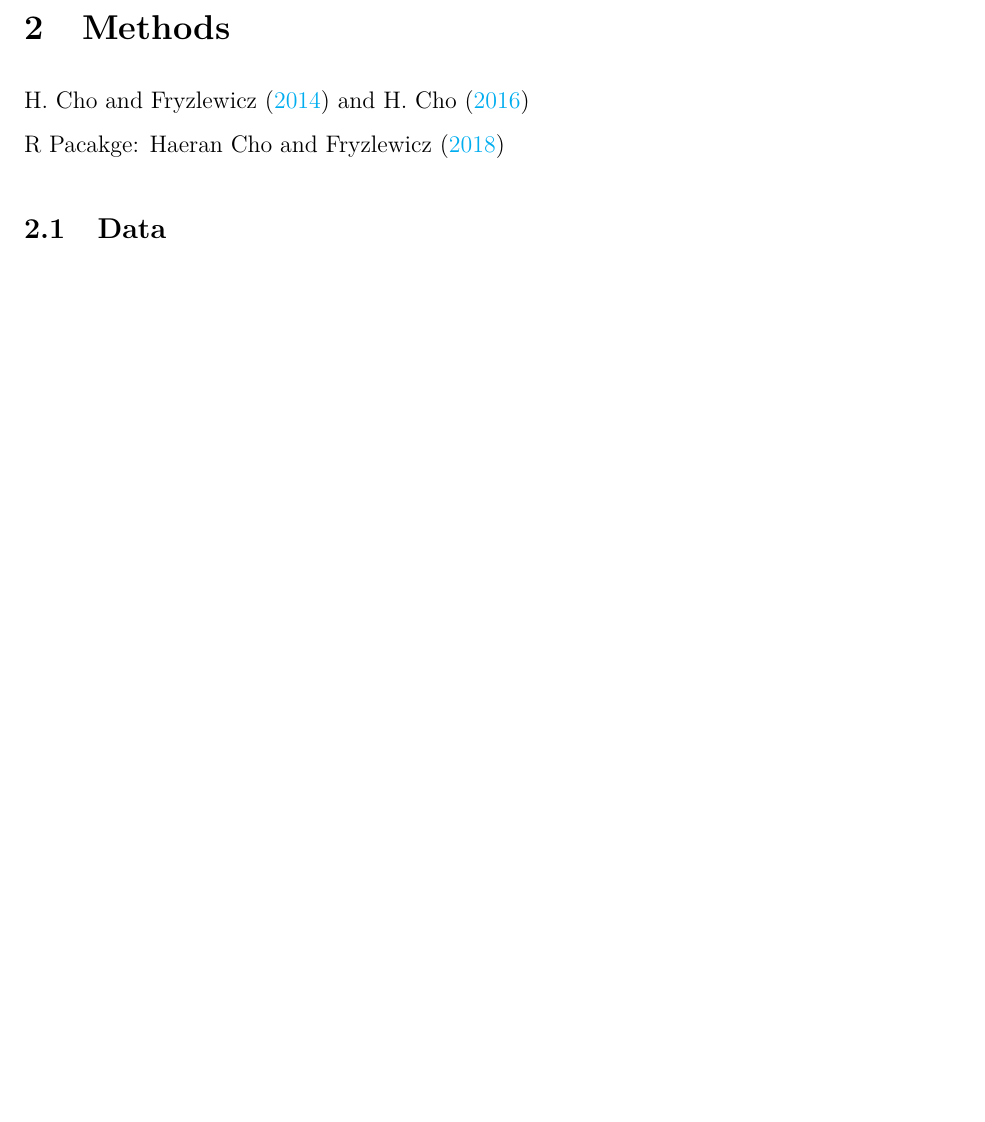
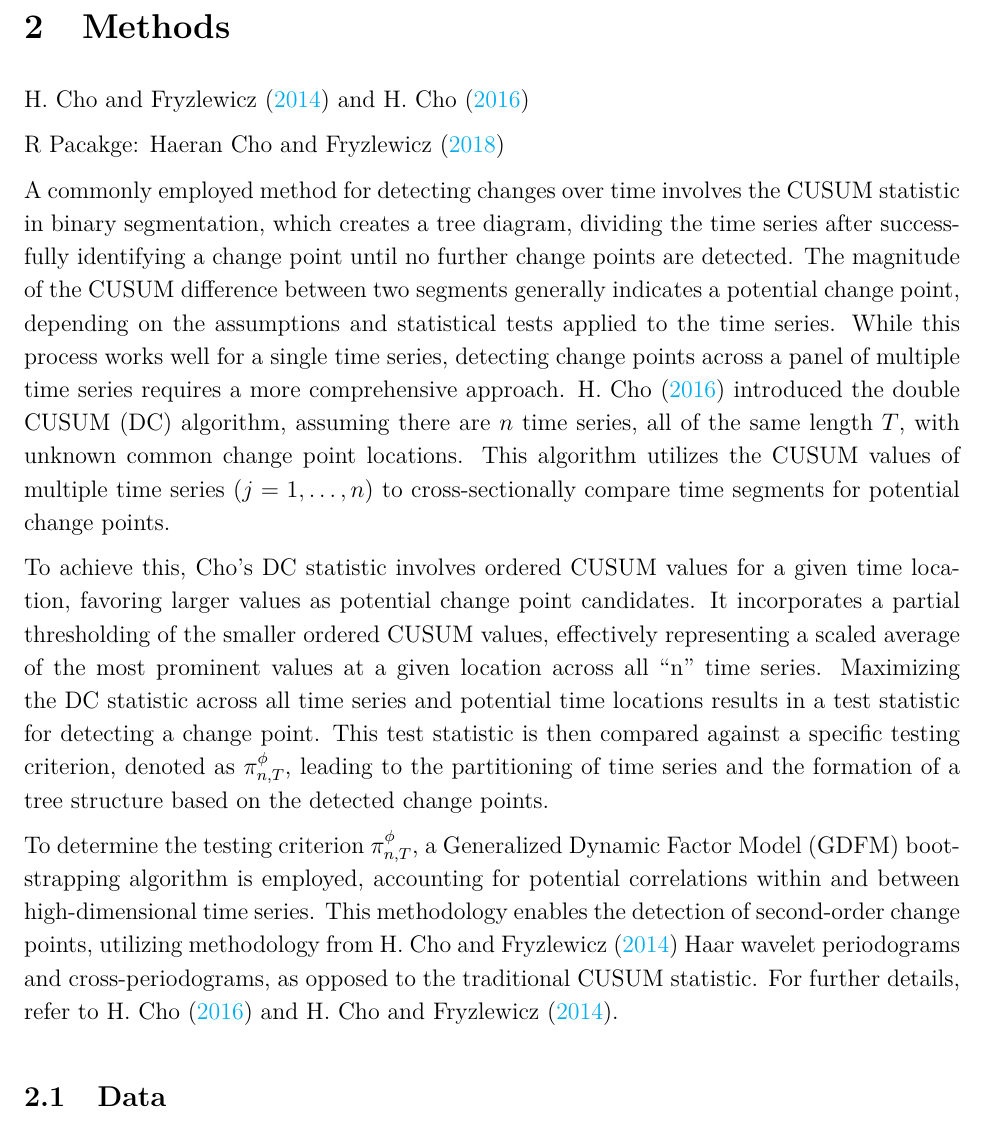
Before and after one commit to menawhalen/baseball_cpt, an R Markdown document (manuscript/paper.Rmd): part of page 4 of 9, cut so that both start at the same text, the shorter picture padded with empty space. The pictures show the output file manuscript/paper.pdf that the author committed with the source.

Commit message:
Adding methods section

```diff
--- a/manuscript/paper.Rmd
+++ b/manuscript/paper.Rmd
@@ -186,6 +186,13 @@ SOME MORE STUFF
 
 R Pacakge: @hdbinseg
 
+A commonly employed method for detecting changes over time involves the CUSUM statistic in binary segmentation, which creates a tree diagram, dividing the time series after successfully identifying a change point until no further change points are detected. The magnitude of the CUSUM difference between two segments generally indicates a potential change point, depending on the assumptions and statistical tests applied to the time series. While this process works well for a single time series, detecting change points across a panel of multiple time series requires a more comprehensive approach. @Cho2016 introduced the double CUSUM (DC) algorithm, assuming there are $n$ time series, all of the same length $T$, with unknown common change point locations. This algorithm utilizes the CUSUM values of multiple time series $(j = 1, \dots, n)$ to cross-sectionally compare time segments for potential change points.
+
+To achieve this, Cho's DC statistic involves ordered CUSUM values for a given time location, favoring larger values as potential change point candidates. It incorporates a partial thresholding of the smaller ordered CUSUM values, effectively representing a scaled average of the most prominent values at a given location across all "n" time series. Maximizing the DC statistic across all time series and potential time locations results in a test statistic for detecting a change point. This test statistic is then compared against a specific testing criterion, denoted as $\pi_{n,T}^\phi$, leading to the partitioning of time series and the formation of a tree structure based on the detected change points.
+
+To determine the testing criterion $\pi_{n,T}^\phi$, a Generalized Dynamic Factor Model (GDFM) bootstrapping algorithm is employed, accounting for potential correlations within and between high-dimensional time series. This methodology enables the detection of second-order change points, utilizing methodology from @ChoFryzlewwicz2014 Haar wavelet periodograms and cross-periodograms, as opposed to the traditional CUSUM statistic. For further details, refer to @Cho2016 and @ChoFryzlewwicz2014.
+
+
 ## Data
 
 We obtained multi-year baseball statistics from GREG??. Over the course of the sport's history, numerous statistics have been collected, and for our analysis, we focused on year-end statistics pertaining to the teams. To ensure consistency in our methodology, it was necessary for each team to have existed from 1900 until the end of the dataset in 2020. This timeframe of 120 years, denoted as T, encompassed a total of 16 franchise teams, namely NYY, BOS, LAD, ATL, CHW, CHC, CIN, CLE, DET, BAL, SFG, OAK, PHI, PIT, STL, and MIN. The statistics of interest for these teams include runs, hits, home runs, balls, strikeouts, at-bats, stolen bases, number of games played in a season, attendance, runs against, hits against, home runs against, balls against, and strikeouts against. However, a few statistics, such as balls, stolen bases, strikeouts, and attendance, had missing data for certain years. To address this, we employed multiple imputations using classification and regression trees (cite mice/cart) to fill in the missing values and ensure consistent data across all analyses.
```
Also changed, not shown: manuscript/paper.pdf, manuscript/paper.tex.
